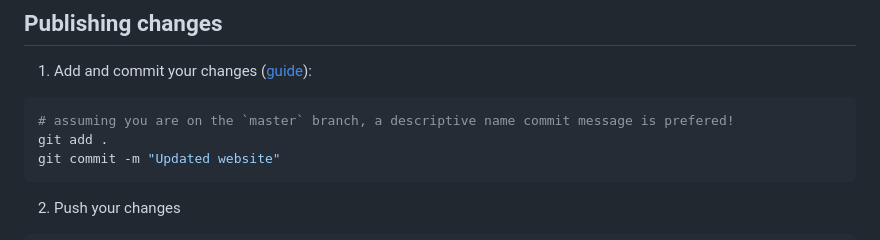
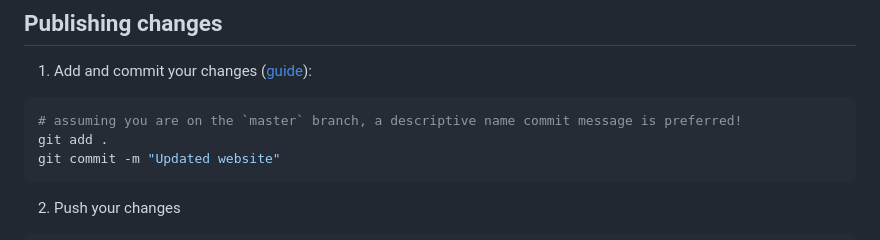
Before and after one commit to uva-club-running/VirginiaClubRunningWebsite, a Markdown page: README.md, the part around the change. Rendered like a GitHub page.

````diff
--- a/README.md
+++ b/README.md
@@ -66,7 +66,7 @@ The build output is placed in `./dist/`.
 ## Publishing changes
 1. Add and commit your changes ([guide](https://github.com/git-guides#make-change-and-make-a-commit)):
 ```bash
-# assuming you are on the `master` branch, a descriptive name commit message is prefered!
+# assuming you are on the `master` branch, a descriptive name commit message is preferred!
 git add .
 git commit -m "Updated website"
 ```
````
